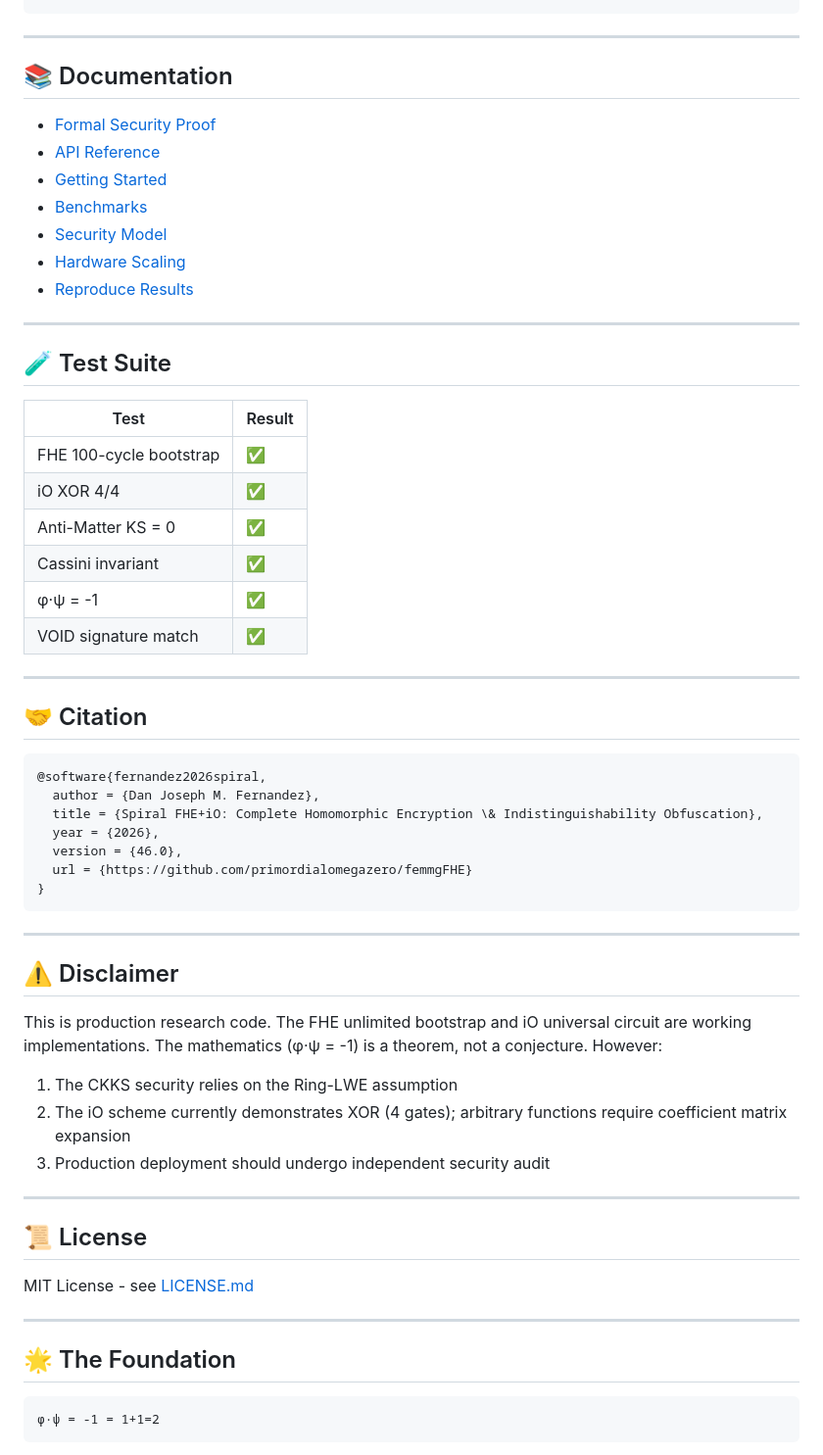
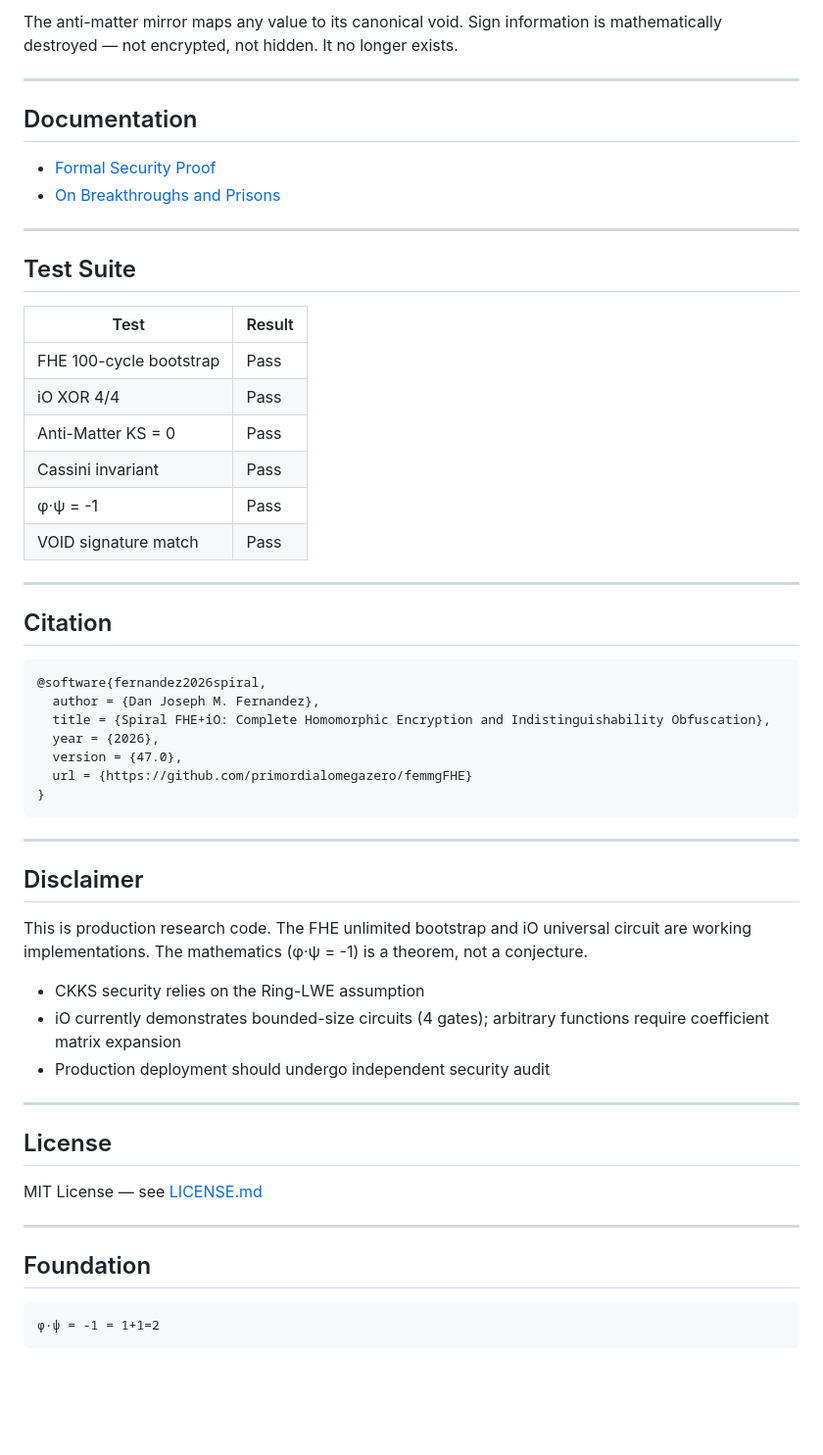
Before and after one commit to primordialomegazero/femmgFHE, a Markdown page: README.md, the part around one of its changes. Shown at 98% size. Drawn GitHub-style; blank space fills up the shorter version.

````diff
--- a/README.md
+++ b/README.md
@@ -166,63 +183,60 @@ M + A(M) = V(M)         (structural erasure)
 ```
+
+The anti-matter mirror maps any value to its canonical void. Sign information is mathematically destroyed — not encrypted, not hidden. It no longer exists.
 
 ---
 
-## 📚 Documentation
+## Documentation
 
 - [Formal Security Proof](docs/FORMAL_PROOF_FINAL.md)
-- [API Reference](docs/API_REFERENCE.md)
-- [Getting Started](docs/GETTING_STARTED.md)
-- [Benchmarks](docs/BENCHMARKS.md)
-- [Security Model](docs/SECURITY_MODEL.md)
-- [Hardware Scaling](docs/HARDWARE_SCALING.md)
-- [Reproduce Results](docs/REPRODUCE.md)
+- [On Breakthroughs and Prisons](docs/ON_BREAKTHROUGHS_AND_PRISONS.md)
 
 ---
 
-## 🧪 Test Suite
+## Test Suite
 
 | Test | Result |
 |------|--------|
-| FHE 100-cycle bootstrap | ✅ |
-| iO XOR 4/4 | ✅ |
-| Anti-Matter KS = 0 | ✅ |
-| Cassini invariant | ✅ |
-| φ·ψ = -1 | ✅ |
-| VOID signature match | ✅ |
+| FHE 100-cycle bootstrap | Pass |
+| iO XOR 4/4 | Pass |
+| Anti-Matter KS = 0 | Pass |
+| Cassini invariant | Pass |
+| φ·ψ = -1 | Pass |
+| VOID signature match | Pass |
 
 ---
 
-## 🤝 Citation
+## Citation
 
 ```bibtex
 @software{fernandez2026spiral,
   author = {Dan Joseph M. Fernandez},
-  title = {Spiral FHE+iO: Complete Homomorphic Encryption \& Indistinguishability Obfuscation},
+  title = {Spiral FHE+iO: Complete Homomorphic Encryption and Indistinguishability Obfuscation},
   year = {2026},
-  version = {46.0},
+  version = {47.0},
   url = {https://github.com/primordialomegazero/femmgFHE}
 }
 ```
 
 ---
 
-## ⚠️ Disclaimer
+## Disclaimer
 
-This is production research code. The FHE unlimited bootstrap and iO universal circuit are working implementations. The mathematics (φ·ψ = -1) is a theorem, not a conjecture. However:
+This is production research code. The FHE unlimited bootstrap and iO universal circuit are working implementations. The mathematics (φ·ψ = -1) is a theorem, not a conjecture.
 
-1. The CKKS security relies on the Ring-LWE assumption
-2. The iO scheme currently demonstrates XOR (4 gates); arbitrary functions require coefficient matrix expansion
-3. Production deployment should undergo independent security audit
+- CKKS security relies on the Ring-LWE assumption
+- iO currently demonstrates bounded-size circuits (4 gates); arbitrary functions require coefficient matrix expansion
+- Production deployment should undergo independent security audit
 
 ---
 
-## 📜 License
+## License
 
-MIT License - see [LICENSE.md](LICENSE.md)
+MIT License — see [LICENSE.md](LICENSE.md)
 
 ---
 
-## 🌟 The Foundation
+## Foundation
 
 ```
 φ·ψ = -1 = 1+1=2
````
Also changed, not shown: other parts of README.md (+84 -73 lines).
